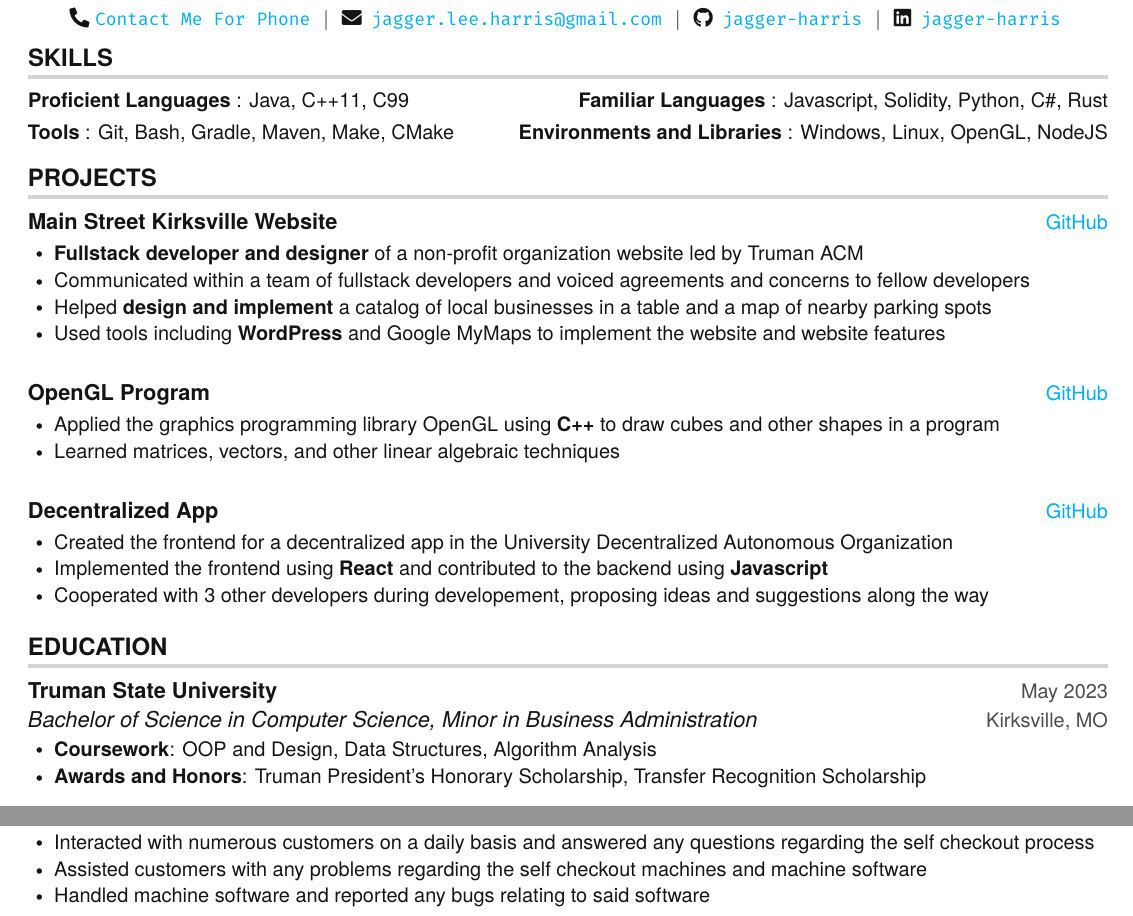
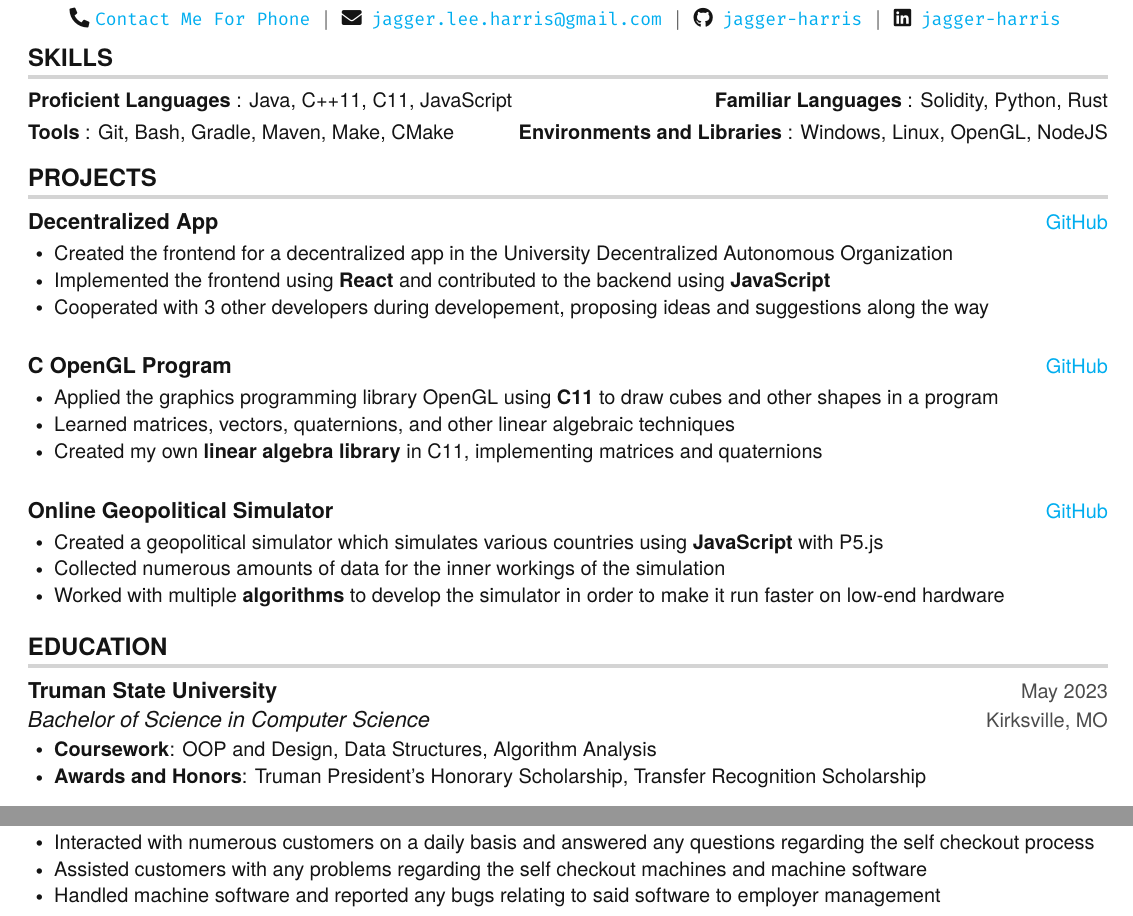
Before and after one commit to jagger-harris/resume, a LaTeX CV (resume.tex): two parts of the page, joined at a grey line, cut so that both start at the same text. Compiled offline with pdfLaTeX.

Commit message:
Updated Resume

```diff
--- a/resume.tex
+++ b/resume.tex
@@ -165,9 +165,9 @@
 \section{SKILLS}
 \begin{itemize}[leftmargin=0in, label={}]
 	\small{\item{
-		\textbf{Proficient Languages} {: Java, C++11, C99}\vspace{2pt}
+		\textbf{Proficient Languages} {: Java, C++11, C11, JavaScript}\vspace{2pt}
 		\hfill
-		\textbf{Familiar Languages} {: Javascript, Solidity, Python, C\#, Rust}\vspace{2pt} \\
+		\textbf{Familiar Languages} {: Solidity, Python, Rust}\vspace{2pt} \\
 		\textbf{Tools}     {: Git, Bash, Gradle, Maven, Make, CMake}
     \hfill
     \textbf{Environments and Libraries}     {: Windows, Linux, OpenGL, NodeJS}
@@ -178,34 +178,34 @@
 \section{PROJECTS}
 \resumeSubHeadingListStart
 \resumeProjectHeading
-{Main Street Kirksville Website}{\href{https://github.com/jagger-harris/main-street-kirksville-designs}{GitHub}}
+{Decentralized App}{\href{https://github.com/UniversityDAO/udao}{GitHub}}
 {}{}
 \resumeItemListStart
-\resumeItem{\textbf{Fullstack developer and designer} of a non-profit organization website led by Truman ACM}
-\resumeItem{Communicated within a team of fullstack developers and voiced agreements and concerns to fellow developers}
-\resumeItem{Helped \textbf{design and implement} a catalog of local businesses in a table and a map of nearby parking spots}
-\resumeItem{Used tools including \textbf{WordPress} and Google MyMaps to implement the website and website features}
+\resumeItem{Created the frontend for a decentralized app in the University Decentralized Autonomous Organization}
+\resumeItem{Implemented the frontend using \textbf{React} and contributed to the backend using \textbf{JavaScript}}
+\resumeItem{Cooperated with 3 other developers during developement, proposing ideas and suggestions along the way}
 \resumeItemListEnd
 \resumeSubHeadingListEnd
 
 \resumeSubHeadingListStart
 \resumeProjectHeading
-{OpenGL Program}{\href{https://github.com/jagger-harris/opengl-example-program}{GitHub}}
+{C OpenGL Program}{\href{https://github.com/jagger-harris/opengl-c-example-program}{GitHub}}
 {}{}
 \resumeItemListStart
-\resumeItem{Applied the graphics programming library OpenGL using \textbf{C++} to draw cubes and other shapes in a program}
-\resumeItem{Learned matrices, vectors, and other linear algebraic techniques}
+\resumeItem{Applied the graphics programming library OpenGL using \textbf{C11} to draw cubes and other shapes in a program}
+\resumeItem{Learned matrices, vectors, quaternions, and other linear algebraic techniques}
+\resumeItem{Created my own \textbf{linear algebra library} in C11, implementing matrices and quaternions}
 \resumeItemListEnd
 \resumeSubHeadingListEnd
 
 \resumeSubHeadingListStart
 \resumeProjectHeading
-{Decentralized App}{\href{https://github.com/UniversityDAO/udao}{GitHub}}
+{Online Geopolitical Simulator}{\href{https://github.com/jagger-harris/online-geopolitical-simulator}{GitHub}}
 {}{}
 \resumeItemListStart
-\resumeItem{Created the frontend for a decentralized app in the University Decentralized Autonomous Organization}
-\resumeItem{Implemented the frontend using \textbf{React} and contributed to the backend using \textbf{Javascript}}
-\resumeItem{Cooperated with 3 other developers during developement, proposing ideas and suggestions along the way}
+\resumeItem{Created a geopolitical simulator which simulates various countries using \textbf{JavaScript} with P5.js}
+\resumeItem{Collected numerous amounts of data for the inner workings of the simulation}
+\resumeItem{Worked with multiple \textbf{algorithms} to develop the simulator in order to make it run faster on low-end hardware}
 \resumeItemListEnd
 \resumeSubHeadingListEnd
 
@@ -215,7 +215,7 @@
 
 \resumeSubheading
 {Truman State University}{May 2023}
-{Bachelor of Science in Computer Science, Minor in Business Administration}{Kirksville, MO}
+{Bachelor of Science in Computer Science}{Kirksville, MO}
 {}
 \resumeItemListStart
 \resumeItem {\textbf{Coursework}: OOP and Design, Data Structures, Algorithm Analysis}
@@ -264,7 +264,7 @@
 \resumeItemListStart
 \resumeItem{Interacted with numerous customers on a daily basis and answered any questions regarding the self checkout process}
 \resumeItem{Assisted customers with any problems regarding the self checkout machines and machine software}
-\resumeItem{Handled machine software and reported any bugs relating to said software}
+\resumeItem{Handled machine software and reported any bugs relating to said software to employer management}
 \resumeItemListEnd
 \resumeSubHeadingListEnd
 
```
Also changed, not shown: README.md, resume.pdf, resume.tex (2 more changed lines).
